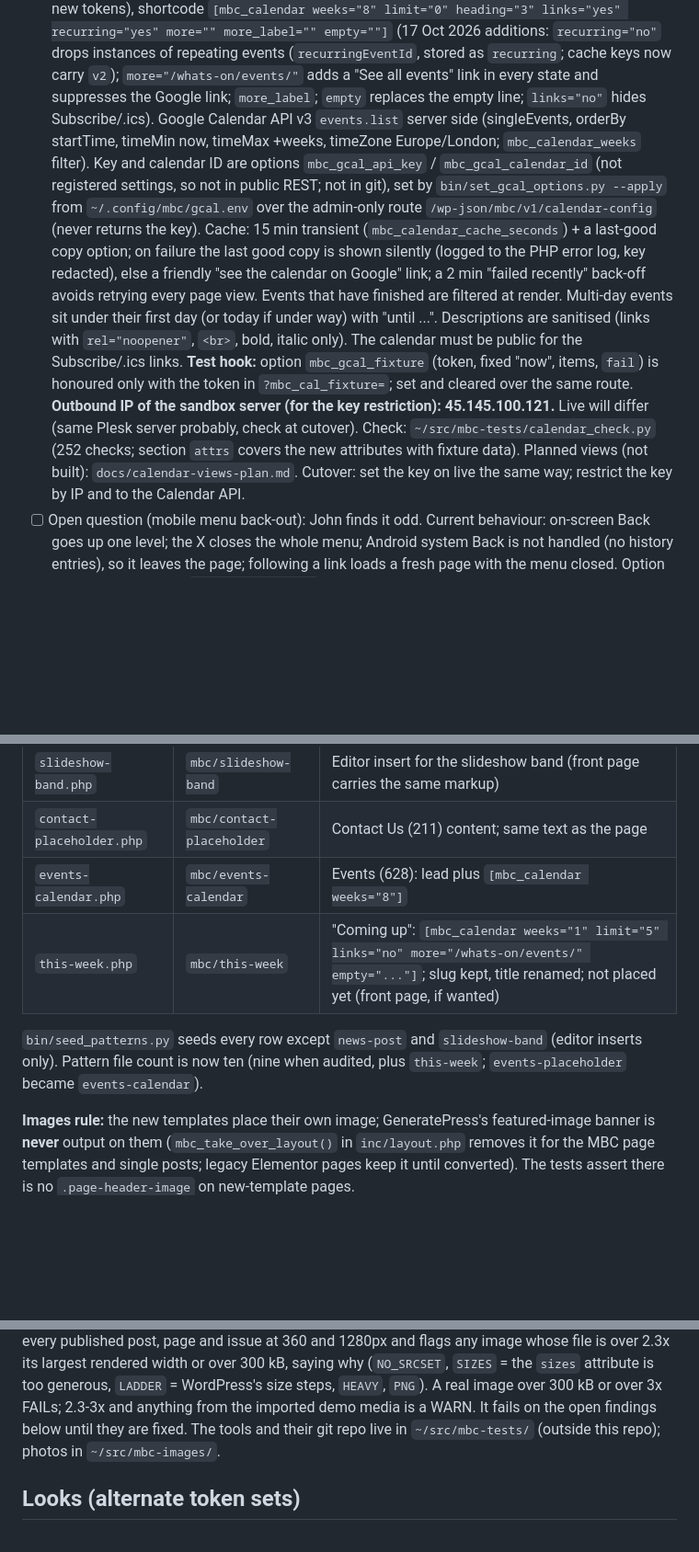
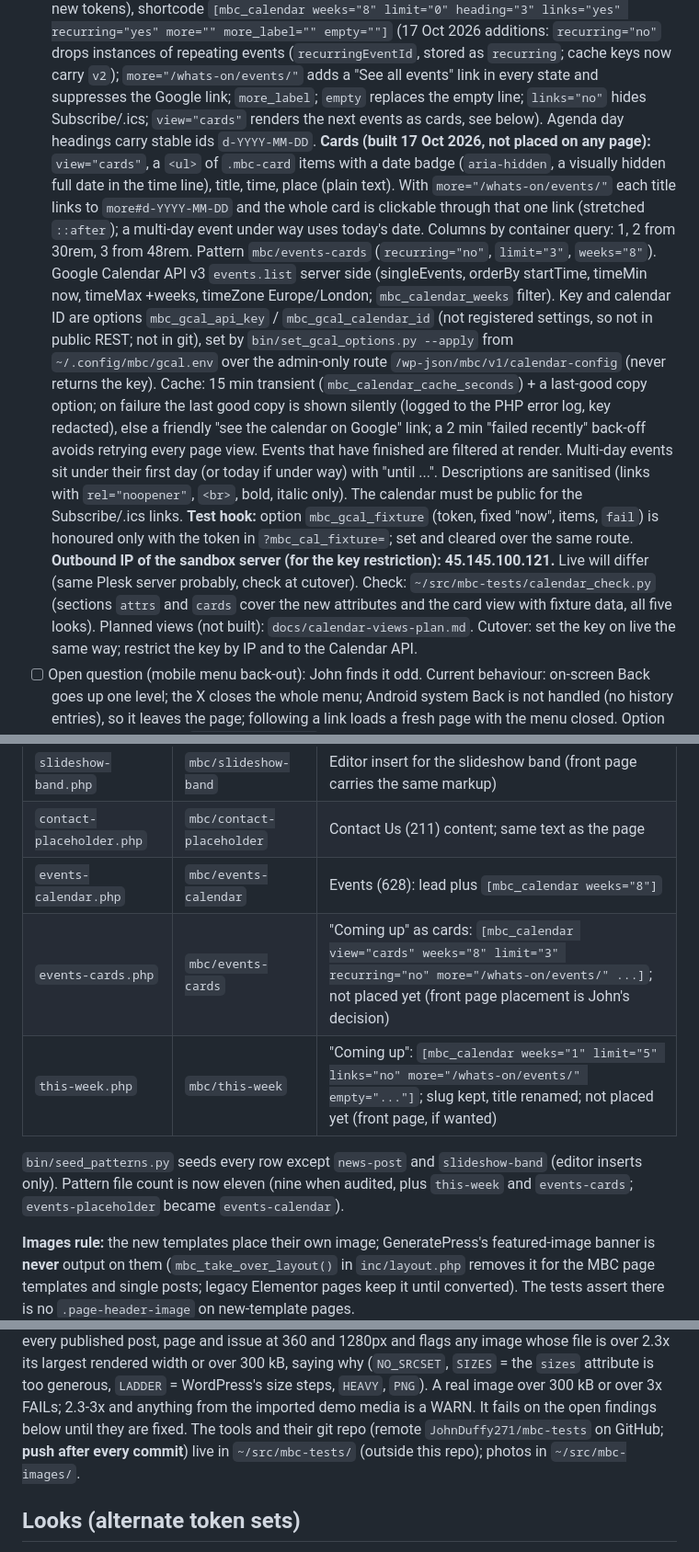
Before and after one commit to JohnDuffy271/mbc-generatepress-child, a Markdown page: CLAUDE.md, 3 parts joined by grey strips. Shown at 92% size. Drawn GitHub-style; blank space fills up the shorter version.

Commit message:
Docs: cards built, calendar view decisions recorded, tests repo push rule
Co-Authored-By: Claude Sonnet 5.5 <noreply@anthropic.com>

```diff
--- a/CLAUDE.md
+++ b/CLAUDE.md
@@ -444,7 +444,15 @@ Pages, menus and settings are managed via the WordPress REST API.
       (`recurringEventId`, stored as `recurring`; cache keys now carry `v2`);
       `more="/whats-on/events/"` adds a "See all events" link in every state and
       suppresses the Google link; `more_label`; `empty` replaces the empty line;
-      `links="no"` hides Subscribe/.ics).
+      `links="no"` hides Subscribe/.ics; `view="cards"` renders the next events as
+      cards, see below). Agenda day headings carry stable ids `d-YYYY-MM-DD`.
+      **Cards (built 17 Oct 2026, not placed on any page):** `view="cards"`, a `<ul>` of
+      `.mbc-card` items with a date badge (`aria-hidden`, a visually hidden full date in the
+      time line), title, time, place (plain text). With `more="/whats-on/events/"` each
+      title links to `more#d-YYYY-MM-DD` and the whole card is clickable through that
+      one link (stretched `::after`); a multi-day event under way uses today's date.
+      Columns by container query: 1, 2 from 30rem, 3 from 48rem. Pattern
+      `mbc/events-cards` (`recurring="no"`, `limit="3"`, `weeks="8"`).
       Google Calendar API v3 `events.list` server side (singleEvents, orderBy startTime,
       timeMin now, timeMax +weeks, timeZone Europe/London; `mbc_calendar_weeks` filter).
       Key and calendar ID are options `mbc_gcal_api_key` / `mbc_gcal_calendar_id` (not
@@ -461,8 +469,8 @@ Pages, menus and settings are managed via the WordPress REST API.
       `mbc_gcal_fixture` (token, fixed "now", items, `fail`) is honoured only with the token in
       `?mbc_cal_fixture=`; set and cleared over the same route. **Outbound IP of the sandbox
       server (for the key restriction): 45.145.100.121.** Live will differ (same Plesk server
-      probably, check at cutover). Check: `~/src/mbc-tests/calendar_check.py` (252 checks; section `attrs` covers the new
-      attributes with fixture data). Planned views (not built): `docs/calendar-views-plan.md`.
+      probably, check at cutover). Check: `~/src/mbc-tests/calendar_check.py` (sections `attrs` and `cards` cover the new
+      attributes and the card view with fixture data, all five looks). Planned views (not built): `docs/calendar-views-plan.md`.
       Cutover: set the key on live the same way; restrict the key by IP and to the Calendar API.
 - [ ] Open question (mobile menu back-out): John finds it odd. Current
       behaviour: on-screen Back goes up one level; the X closes the whole
@@ -1047,10 +1055,11 @@ Audited 17 Oct 2026 (nine files, all in category `mbc`, all with the
 | `slideshow-band.php` | `mbc/slideshow-band` | Editor insert for the slideshow band (front page carries the same markup) |
 | `contact-placeholder.php` | `mbc/contact-placeholder` | Contact Us (211) content; same text as the page |
 | `events-calendar.php` | `mbc/events-calendar` | Events (628): lead plus `[mbc_calendar weeks="8"]` |
+| `events-cards.php` | `mbc/events-cards` | "Coming up" as cards: `[mbc_calendar view="cards" weeks="8" limit="3" recurring="no" more="/whats-on/events/" ...]`; not placed yet (front page placement is John's decision) |
 | `this-week.php` | `mbc/this-week` | "Coming up": `[mbc_calendar weeks="1" limit="5" links="no" more="/whats-on/events/" empty="..."]`; slug kept, title renamed; not placed yet (front page, if wanted) |
 
 `bin/seed_patterns.py` seeds every row except `news-post` and
-`slideshow-band` (editor inserts only). Pattern file count is now ten (nine when audited, plus `this-week`; `events-placeholder` became `events-calendar`).
+`slideshow-band` (editor inserts only). Pattern file count is now eleven (nine when audited, plus `this-week` and `events-cards`; `events-placeholder` became `events-calendar`).
 
 **Images rule:** the new templates place their own image; GeneratePress's
 featured-image banner is **never** output on them (`mbc_take_over_layout()`
@@ -1140,7 +1149,8 @@ attribute is too generous, `LADDER` = WordPress's size steps, `HEAVY`, `PNG`).
 A real image over 300 kB or over 3x FAILs; 2.3-3x and anything from the imported
 demo media is a WARN. It fails on the open findings below until they are fixed.
 The tools and
-their git repo live in `~/src/mbc-tests/` (outside this repo); photos in
+their git repo (remote `JohnDuffy271/mbc-tests` on GitHub; **push after every
+commit**) live in `~/src/mbc-tests/` (outside this repo); photos in
 `~/src/mbc-images/`.
 
 ## Looks (alternate token sets)
```
Also changed, not shown: other parts of CLAUDE.md (+1 -1 lines), docs/calendar-views-plan.md (+9 -6 lines).
